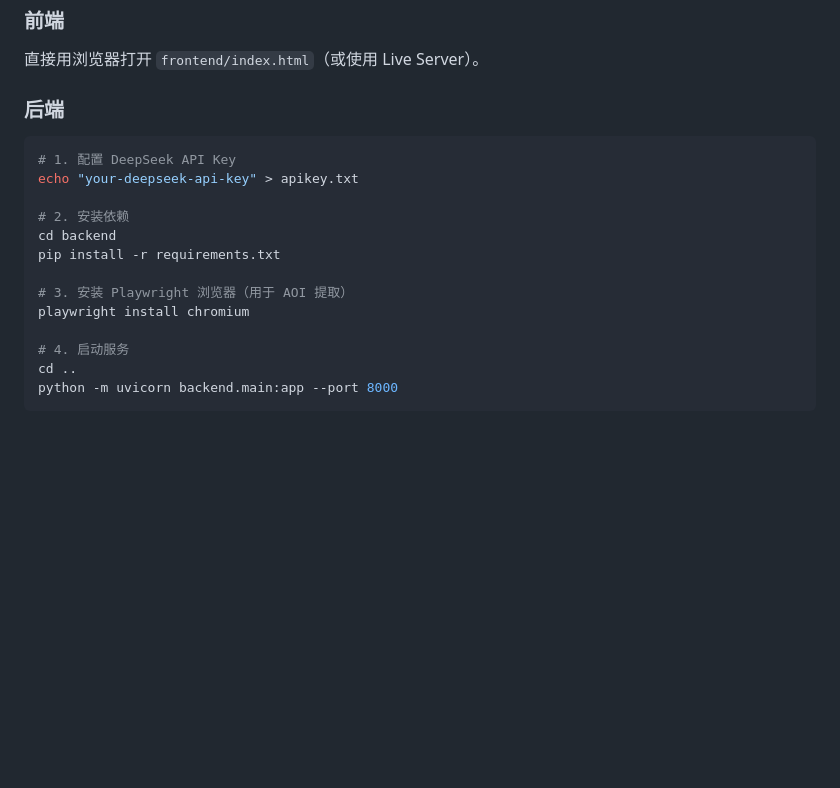
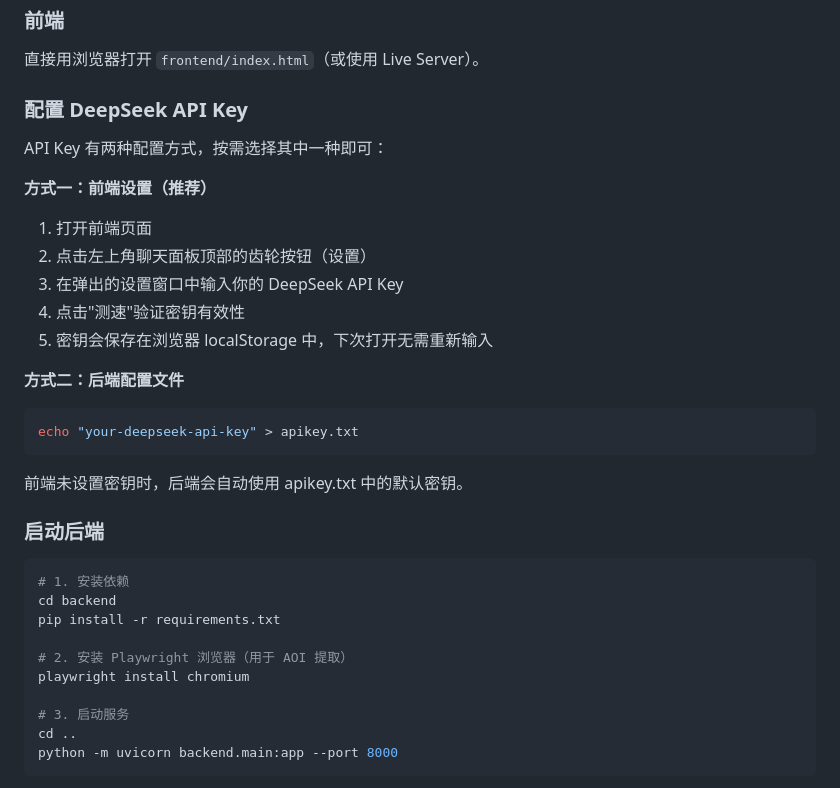
Before and after one commit to Wukeeeeee/GIS-WORKTABLE, a Markdown page: README.md, the part around one of its changes. Drawn GitHub-style; blank space fills up the shorter version.

````diff
--- a/README.md
+++ b/README.md
@@ -76,20 +76,34 @@ AI 可以通过以下工具自动完成 GIS 操作：
 
 直接用浏览器打开 `frontend/index.html`（或使用 Live Server）。
 
-### 后端
+### 配置 DeepSeek API Key
+
+API Key 有两种配置方式，按需选择其中一种即可：
+
+**方式一：前端设置（推荐）**
+1. 打开前端页面
+2. 点击左上角聊天面板顶部的齿轮按钮（设置）
+3. 在弹出的设置窗口中输入你的 DeepSeek API Key
+4. 点击"测速"验证密钥有效性
+5. 密钥会保存在浏览器 localStorage 中，下次打开无需重新输入
+
+**方式二：后端配置文件**
+```bash
+echo "your-deepseek-api-key" > apikey.txt
+```
+前端未设置密钥时，后端会自动使用 apikey.txt 中的默认密钥。
+
+### 启动后端
 
 ```bash
-# 1. 配置 DeepSeek API Key
-echo "your-deepseek-api-key" > apikey.txt
-
-# 2. 安装依赖
+# 1. 安装依赖
 cd backend
 pip install -r requirements.txt
 
-# 3. 安装 Playwright 浏览器（用于 AOI 提取）
+# 2. 安装 Playwright 浏览器（用于 AOI 提取）
 playwright install chromium
 
-# 4. 启动服务
+# 3. 启动服务
 cd ..
 python -m uvicorn backend.main:app --port 8000
 ```
````
Also changed, not shown: other parts of README.md (+37 -36 lines).
